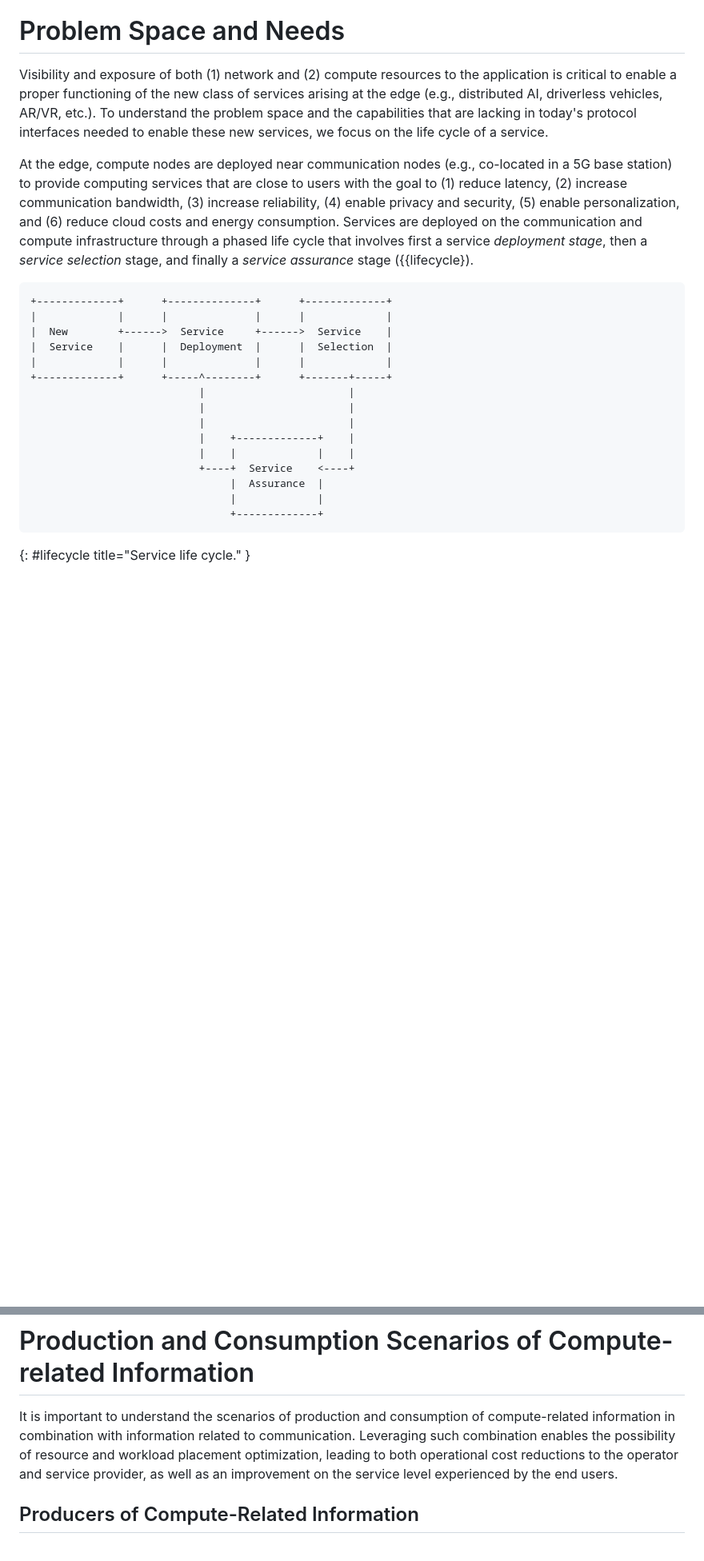
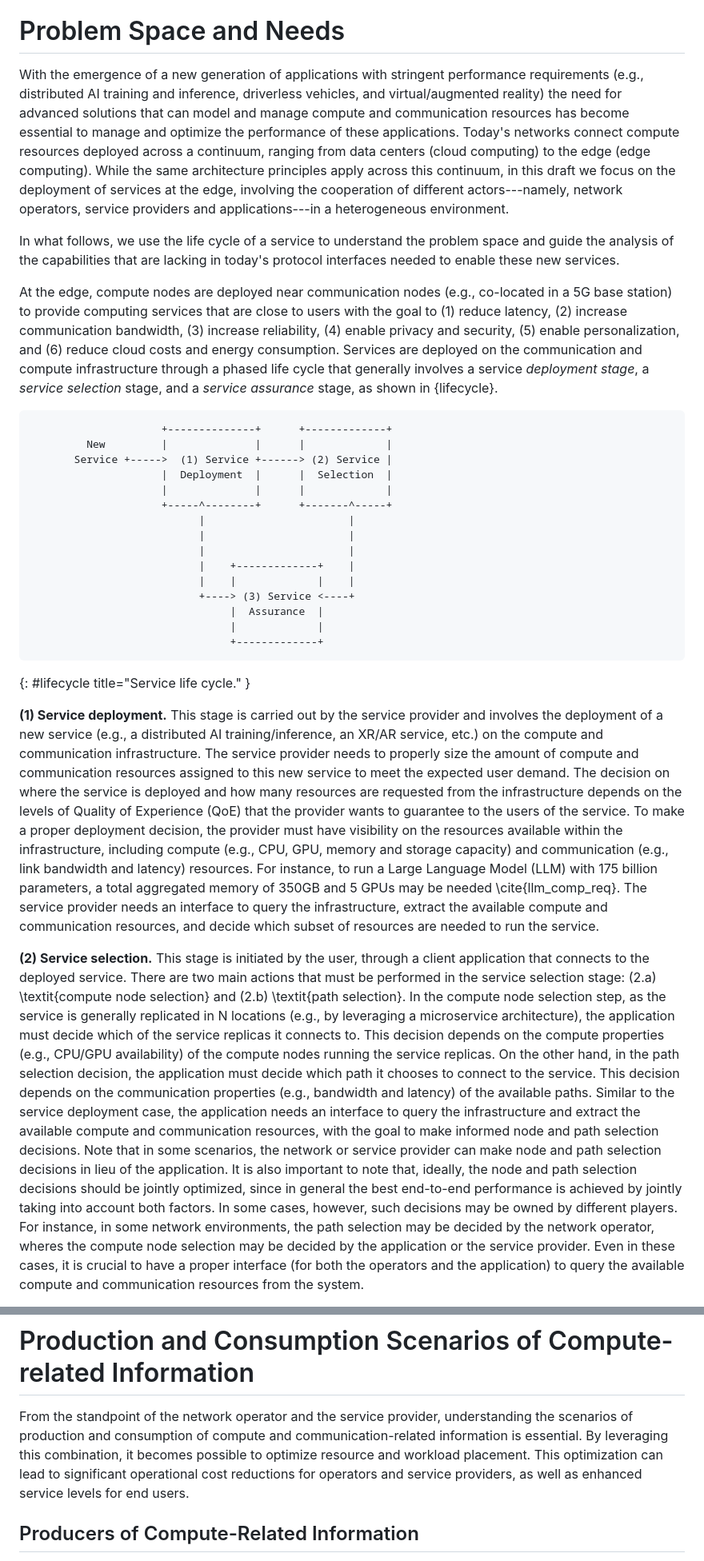
Before and after one commit to giralt/draft-xxx-operational-compute-metrics, a Markdown page: draft-rcr-opsawg-operational-compute-metrics.md, 2 parts joined by grey strips. Shown: that part at 80% size. GitHub-like rendering; blank space fills up the shorter version.

Commit message:
Text improvements/additions

```diff
--- a/draft-rcr-opsawg-operational-compute-metrics.md
+++ b/draft-rcr-opsawg-operational-compute-metrics.md
@@ -151,37 +151,46 @@ CHANGE 2 -->
 
 # Problem Space and Needs
 
-Visibility and exposure of both (1) network and (2) compute
-resources to the application is critical to
-enable a proper functioning of the new class of services
-arising at the edge (e.g., distributed AI, driverless vehicles,
-AR/VR, etc.). To understand the problem space and the capabilities
-that are lacking in today's protocol interfaces needed to enable
-these new services, we focus on the life cycle of
-a service.
+With the emergence of a new generation of applications with stringent
+performance requirements (e.g.,  distributed AI training and inference,
+driverless vehicles, and virtual/augmented reality) the need for
+advanced solutions that can model and manage compute and communication
+resources has become essential to manage and optimize the performance
+of these applications.  Today's networks connect compute resources
+deployed across a continuum, ranging from data centers (cloud
+computing) to the edge (edge computing). While the same architecture
+principles apply across this continuum, in this draft we focus on
+the deployment of services at the edge, involving the cooperation
+of different actors---namely, network operators, service providers
+and applications---in a heterogeneous environment.
 
-At the edge, compute nodes
-are deployed near communication nodes (e.g., co-located
+In what follows, we use the life cycle of a service to understand
+the problem space and guide the analysis of the capabilities that are
+lacking in today's protocol interfaces needed to enable these new services.
+
+At the edge, compute nodes are deployed near
+communication nodes (e.g., co-located
 in a 5G base station) to provide computing services that are
 close to users with the goal to (1) reduce latency, (2) increase
 communication bandwidth, (3) increase reliability, (4) enable privacy
 and security, (5) enable personalization, and (6) reduce cloud costs and
 energy consumption. Services are deployed on the communication and compute
-infrastructure through a phased life cycle that involves first a
-service *deployment stage*, then a *service selection* stage, and finally a *service assurance* stage ({{lifecycle}).
+infrastructure through a phased life cycle that generally involves a
+service *deployment stage*, a *service selection* stage, and a *service assurance* stage,
+ as shown in {lifecycle}.
 
-    +-------------+      +--------------+      +-------------+
-    |             |      |              |      |             |
-    |  New        +------>  Service     +------>  Service    |
-    |  Service    |      |  Deployment  |      |  Selection  |
-    |             |      |              |      |             |
-    +-------------+      +-----^--------+      +-------+-----+
+                         +--------------+      +-------------+
+             New         |              |      |             |
+           Service +----->  (1) Service +------> (2) Service |
+                         |  Deployment  |      |  Selection  |
+                         |              |      |             |
+                         +-----^--------+      +-------^-----+
                                |                       |
                                |                       |
                                |                       |
                                |    +-------------+    |
                                |    |             |    |
-                               +----+  Service    <----+
+                               +----> (3) Service <----+
                                     |  Assurance  |
                                     |             |
                                     +-------------+
@@ -194,5 +203,49 @@ service as a simple framework to understand the capabilities
 that are lacking in today's protocol interfaces and that are necessary for
 these new services. -->
 
+**(1) Service deployment.** This stage is carried out by the service provider
+and involves the deployment of a new service (e.g., a distributed AI
+training/inference, an XR/AR service, etc.) on the compute and communication
+infrastructure.  The service provider needs to properly size the amount of
+compute and communication resources assigned to this new service to meet
+the expected user demand.  The decision on where the service is deployed
+and how many resources are requested from the infrastructure depends on
+the levels of Quality of Experience (QoE) that the provider wants to guarantee
+to the users of the service. To make a proper deployment decision, the
+provider must have visibility on the resources available within the infrastructure,
+including compute (e.g., CPU, GPU, memory and storage capacity) and
+communication (e.g., link bandwidth and latency) resources.  For instance,
+to run a Large Language Model (LLM) with 175 billion parameters, a total
+aggregated memory of 350GB and 5 GPUs may be needed \cite{llm_comp_req}.
+The service provider needs an interface to query the infrastructure,
+extract the available compute and communication resources, and decide
+which subset of resources are needed to run the service.
 
+**(2) Service selection.** This stage is initiated by the user, through a
+client application that connects to the deployed service.  There are two
+main actions that must be performed in the service selection stage:
+(2.a) \textit{compute node selection} and (2.b) \textit{path selection}.
+In the compute node selection step, as the service is generally replicated
+in N locations (e.g., by leveraging a microservice architecture), the
+application must decide which of the service replicas it connects to.
+This decision depends on the compute properties (e.g., CPU/GPU
+availability) of the compute nodes running the service replicas.
+On the other hand, in the path selection decision, the application must
+decide which path it chooses to connect to the service.  This decision
+depends on the communication properties (e.g., bandwidth and latency) of
+the available paths.  Similar to the service deployment case, the application
+needs an interface to query the infrastructure and extract the available
+compute and communication resources, with the goal to make informed node
+and path selection decisions. Note that in some scenarios, the network
+or service provider can make node and path selection decisions in lieu
+of the application. It is also important to note that, ideally, the node
+and path selection decisions should be jointly optimized, since in general
+the best end-to-end performance is achieved by jointly taking into account
+both factors.  In some cases, however, such decisions may be owned by
+different players.  For instance, in some network environments, the path
+selection may be decided by the network operator, wheres the compute node
+selection may be decided by the application or the service provider.
+Even in these cases, it is crucial to have a proper interface (for
+both the operators and the application) to query the available compute
+and communication resources from the system.
 
@@ -373,7 +400,7 @@ taken into consideration both network and compute information.
 
 # Production and Consumption Scenarios of Compute-related Information
 
-It is important to understand the scenarios of production and consumption of compute-related information in combination with information related to communication. Leveraging such combination enables the possibility of resource and workload placement optimization, leading to both operational cost reductions to the operator and service provider, as well as an improvement on the service level experienced by the end users.
+From the standpoint of the network operator and the service provider, understanding the scenarios of production and consumption of compute and communication-related information is essential. By leveraging this combination, it becomes possible to optimize resource and workload placement. This optimization can lead to significant operational cost reductions for operators and service providers, as well as enhanced service levels for end users.
 
 ## Producers of Compute-Related Information
 
```
Also changed, not shown: other parts of draft-rcr-opsawg-operational-compute-metrics.md (+28 -54 lines).
